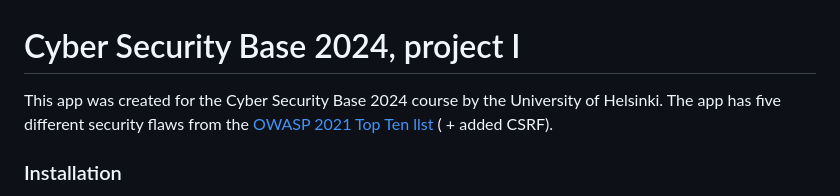
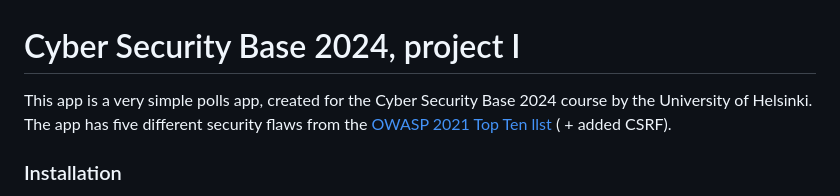
Before and after one commit to helinal/cybersecurityproject, a Markdown page: README.md, the part around the change. GitHub-like rendering.

Commit message:
small fix to README.md

```diff
--- a/README.md
+++ b/README.md
@@ -1,6 +1,6 @@
 # Cyber Security Base 2024, project I
 
-This app was created for the Cyber Security Base 2024 course by the University of Helsinki. The app has five different security flaws from the [OWASP 2021 Top Ten llst](https://owasp.org/www-project-top-ten/) ( + added CSRF).
+This app is a very simple polls app, created for the Cyber Security Base 2024 course by the University of Helsinki. The app has five different security flaws from the [OWASP 2021 Top Ten llst](https://owasp.org/www-project-top-ten/) ( + added CSRF).
 
 ### Installation
 
```
